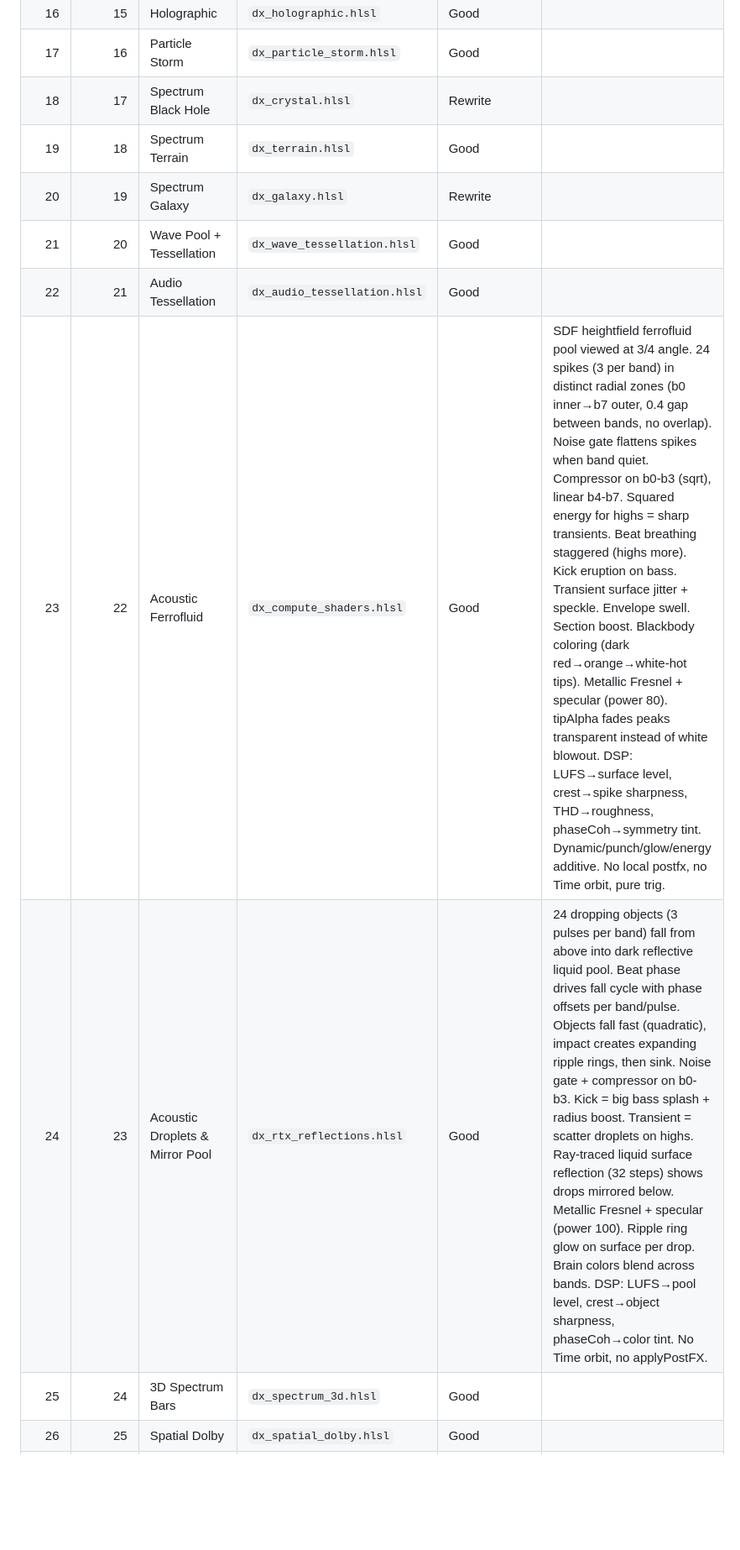
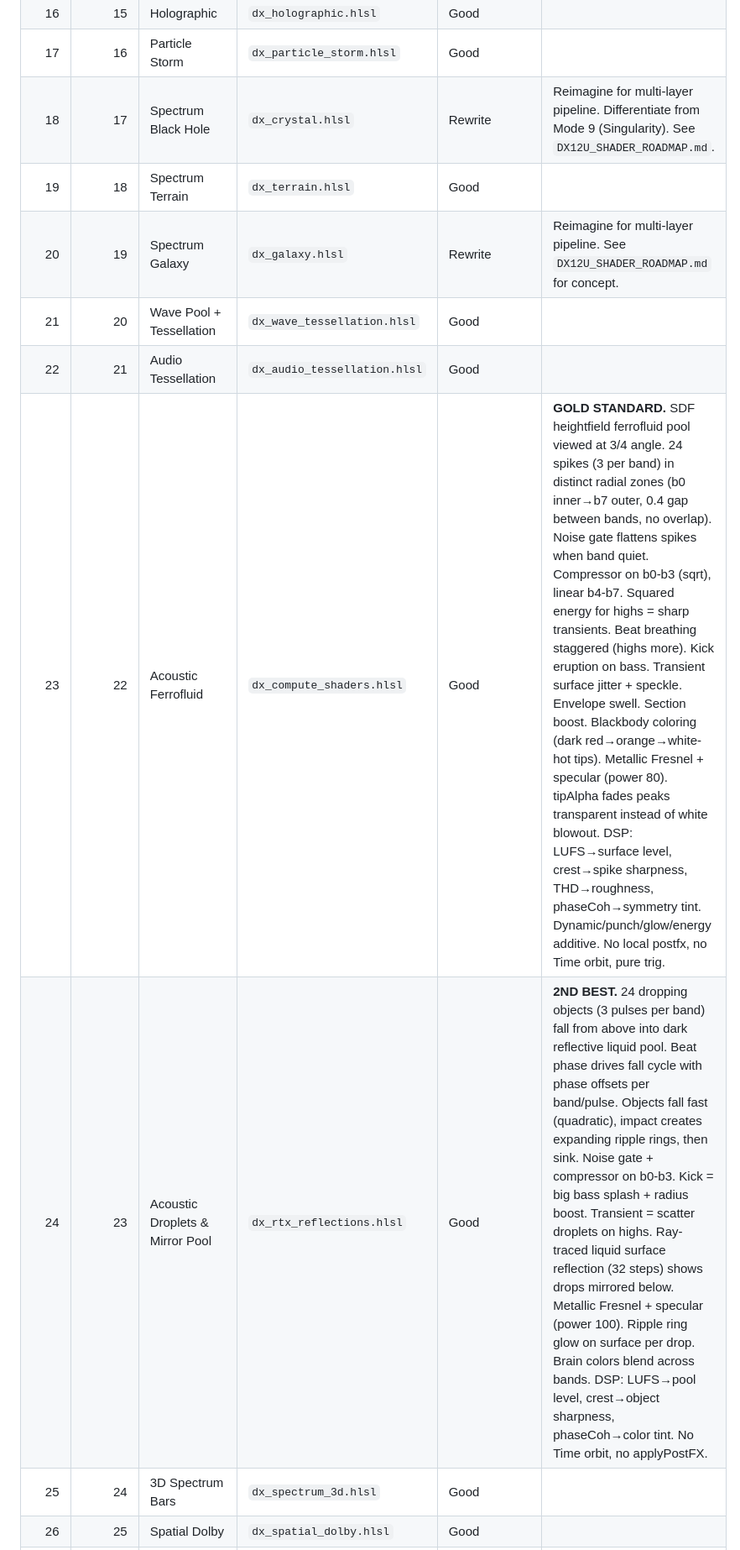
Before and after one commit to harrythebear18-lab/AudioVisuliserDX12U, a Markdown page: HUD_MODE_BASELINE.md, the part around one of its changes. Shown at 84% size. GitHub-like rendering; blank space fills up the shorter version.

```diff
--- a/HUD_MODE_BASELINE.md
+++ b/HUD_MODE_BASELINE.md
@@ -28,12 +36,12 @@ Review every HUD mode after the shared HDR pipeline is confirmed healthy. Use th
 | 15 | 14 | Quantum Field | `dx_quantum_field.hlsl` | Good | |
 | 16 | 15 | Holographic | `dx_holographic.hlsl` | Good | |
 | 17 | 16 | Particle Storm | `dx_particle_storm.hlsl` | Good | |
-| 18 | 17 | Spectrum Black Hole | `dx_crystal.hlsl` | Rewrite | |
+| 18 | 17 | Spectrum Black Hole | `dx_crystal.hlsl` | Rewrite | Reimagine for multi-layer pipeline. Differentiate from Mode 9 (Singularity). See `DX12U_SHADER_ROADMAP.md`. |
 | 19 | 18 | Spectrum Terrain | `dx_terrain.hlsl` | Good | |
-| 20 | 19 | Spectrum Galaxy | `dx_galaxy.hlsl` | Rewrite | |
+| 20 | 19 | Spectrum Galaxy | `dx_galaxy.hlsl` | Rewrite | Reimagine for multi-layer pipeline. See `DX12U_SHADER_ROADMAP.md` for concept. |
 | 21 | 20 | Wave Pool + Tessellation | `dx_wave_tessellation.hlsl` | Good | |
 | 22 | 21 | Audio Tessellation | `dx_audio_tessellation.hlsl` | Good | |
-| 23 | 22 | Acoustic Ferrofluid | `dx_compute_shaders.hlsl` | Good | SDF heightfield ferrofluid pool viewed at 3/4 angle. 24 spikes (3 per band) in distinct radial zones (b0 inner→b7 outer, 0.4 gap between bands, no overlap). Noise gate flattens spikes when band quiet. Compressor on b0-b3 (sqrt), linear b4-b7. Squared energy for highs = sharp transients. Beat breathing staggered (highs more). Kick eruption on bass. Transient surface jitter + speckle. Envelope swell. Section boost. Blackbody coloring (dark red→orange→white-hot tips). Metallic Fresnel + specular (power 80). tipAlpha fades peaks transparent instead of white blowout. DSP: LUFS→surface level, crest→spike sharpness, THD→roughness, phaseCoh→symmetry tint. Dynamic/punch/glow/energy additive. No local postfx, no Time orbit, pure trig. |
-| 24 | 23 | Acoustic Droplets & Mirror Pool | `dx_rtx_reflections.hlsl` | Good | 24 dropping objects (3 pulses per band) fall from above into dark reflective liquid pool. Beat phase drives fall cycle with phase offsets per band/pulse. Objects fall fast (quadratic), impact creates expanding ripple rings, then sink. Noise gate + compressor on b0-b3. Kick = big bass splash + radius boost. Transient = scatter droplets on highs. Ray-traced liquid surface reflection (32 steps) shows drops mirrored below. Metallic Fresnel + specular (power 100). Ripple ring glow on surface per drop. Brain colors blend across bands. DSP: LUFS→pool level, crest→object sharpness, phaseCoh→color tint. No Time orbit, no applyPostFX. |
+| 23 | 22 | Acoustic Ferrofluid | `dx_compute_shaders.hlsl` | Good | **GOLD STANDARD.** SDF heightfield ferrofluid pool viewed at 3/4 angle. 24 spikes (3 per band) in distinct radial zones (b0 inner→b7 outer, 0.4 gap between bands, no overlap). Noise gate flattens spikes when band quiet. Compressor on b0-b3 (sqrt), linear b4-b7. Squared energy for highs = sharp transients. Beat breathing staggered (highs more). Kick eruption on bass. Transient surface jitter + speckle. Envelope swell. Section boost. Blackbody coloring (dark red→orange→white-hot tips). Metallic Fresnel + specular (power 80). tipAlpha fades peaks transparent instead of white blowout. DSP: LUFS→surface level, crest→spike sharpness, THD→roughness, phaseCoh→symmetry tint. Dynamic/punch/glow/energy additive. No local postfx, no Time orbit, pure trig. |
+| 24 | 23 | Acoustic Droplets & Mirror Pool | `dx_rtx_reflections.hlsl` | Good | **2ND BEST.** 24 dropping objects (3 pulses per band) fall from above into dark reflective liquid pool. Beat phase drives fall cycle with phase offsets per band/pulse. Objects fall fast (quadratic), impact creates expanding ripple rings, then sink. Noise gate + compressor on b0-b3. Kick = big bass splash + radius boost. Transient = scatter droplets on highs. Ray-traced liquid surface reflection (32 steps) shows drops mirrored below. Metallic Fresnel + specular (power 100). Ripple ring glow on surface per drop. Brain colors blend across bands. DSP: LUFS→pool level, crest→object sharpness, phaseCoh→color tint. No Time orbit, no applyPostFX. |
 | 25 | 24 | 3D Spectrum Bars | `dx_spectrum_3d.hlsl` | Good | |
 | 26 | 25 | Spatial Dolby | `dx_spatial_dolby.hlsl` | Good | |
```
Also changed, not shown: other parts of HUD_MODE_BASELINE.md (+17 -9 lines).
